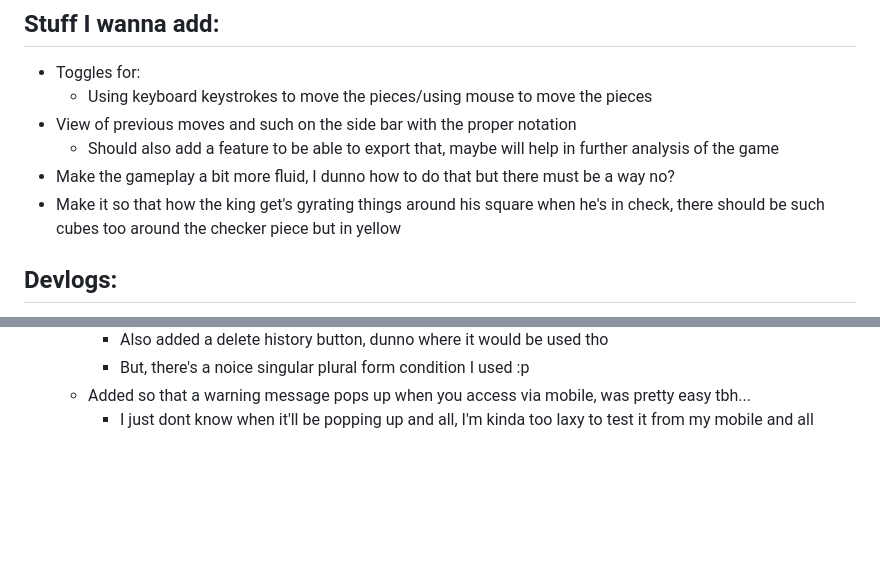
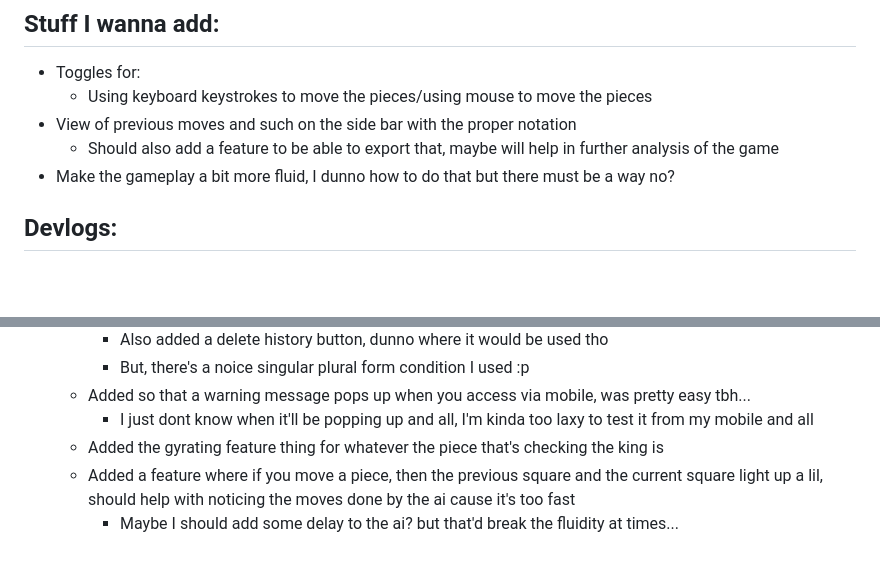
Before and after one commit to ChefYeshpal/webapp-chess, a Markdown page: README.md, 2 parts joined by grey strips. GitHub-like rendering; blank space fills up the shorter version.

```diff
--- a/README.md
+++ b/README.md
@@ -10,7 +10,6 @@ The entire point of this project is to help me in making more interactive websit
 - View of previous moves and such on the side bar with the proper notation
     - Should also add a feature to be able to export that, maybe will help in further analysis of the game
 - Make the gameplay a bit more fluid, I dunno how to do that but there must be a way no?
-- Make it so that how the king get's gyrating things around his square when he's in check, there should be such cubes too around the checker piece but in yellow
 
 ## Devlogs:
 - 23 Sept 2025
@@ -52,3 +51,6 @@ The entire point of this project is to help me in making more interactive websit
         - But, there's a noice singular plural form condition I used :p
     - Added so that a warning message pops up when you access via mobile, was pretty easy tbh...
         - I just dont know when it'll be popping up and all, I'm kinda too laxy to test it from my mobile and all
+    - Added the gyrating feature thing for whatever the piece that's checking the king is
+    - Added a feature where if you move a piece, then the previous square and the current square light up a lil, should help with noticing the moves done by the ai cause it's too fast
+        - Maybe I should add some delay to the ai? but that'd break the fluidity at times...
```
